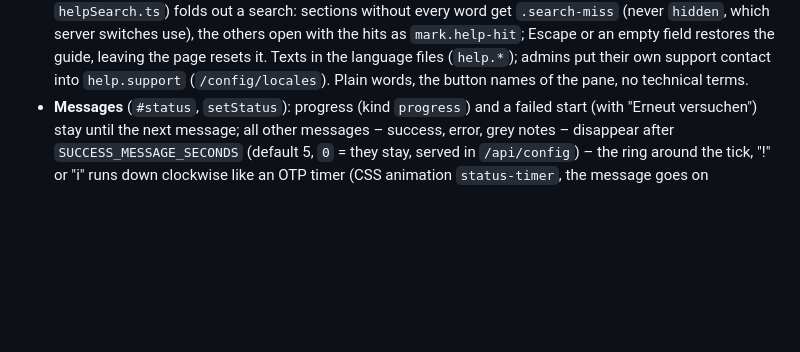
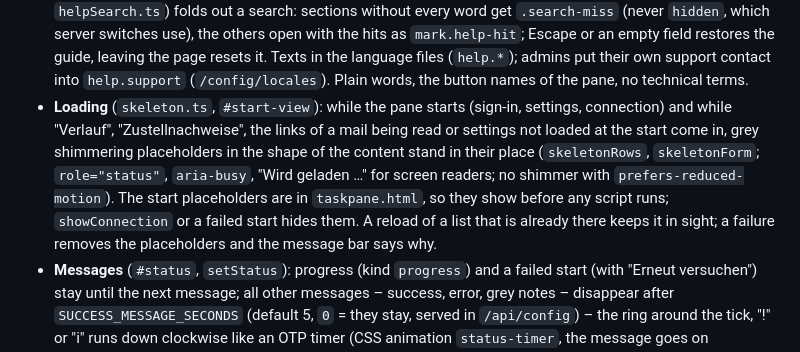
Before and after one commit to mrprohl/CloudShare, a Markdown page: docs/architecture.md, the part around the change. GitHub-like rendering; blank space fills up the shorter version.

```diff
--- a/docs/architecture.md
+++ b/docs/architecture.md
@@ -823,6 +823,12 @@ Step by step, with checks, maintenance and error table: **[docs/microsoft-365.md
   sections without every word get `.search-miss` (never `hidden`, which server switches use), the others open with the
   hits as `mark.help-hit`; Escape or an empty field restores the guide, leaving the page resets it. Texts in the language files (`help.*`); admins put their own support contact into
   `help.support` (`/config/locales`). Plain words, the button names of the pane, no technical terms.
+- **Loading** (`skeleton.ts`, `#start-view`): while the pane starts (sign-in, settings, connection) and while "Verlauf",
+  "Zustellnachweise", the links of a mail being read or settings not loaded at the start come in, grey shimmering
+  placeholders in the shape of the content stand in their place (`skeletonRows`, `skeletonForm`; `role="status"`,
+  `aria-busy`, "Wird geladen …" for screen readers; no shimmer with `prefers-reduced-motion`). The start placeholders
+  are in `taskpane.html`, so they show before any script runs; `showConnection` or a failed start hides them. A reload
+  of a list that is already there keeps it in sight; a failure removes the placeholders and the message bar says why.
 - **Messages** (`#status`, `setStatus`): progress (kind `progress`) and a failed start (with "Erneut versuchen") stay until the next message; all other messages – success, error, grey notes – disappear
   after `SUCCESS_MESSAGE_SECONDS` (default 5, `0` = they stay, served in `/api/config`) – the ring around the tick, "!" or "i" runs
   down clockwise like an OTP timer (CSS animation `status-timer`, the message goes on `animationend`) and stops while
```
Also changed, not shown: CLAUDE.md (+1 -1 lines), README.md (+2 -1 lines), docs/images/outlook-compose.png, docs/images/taskpane-dark.png, docs/images/taskpane-message.png, docs/images/taskpane-send.png, docs/images/taskpane-shares.png, 8 other files.
